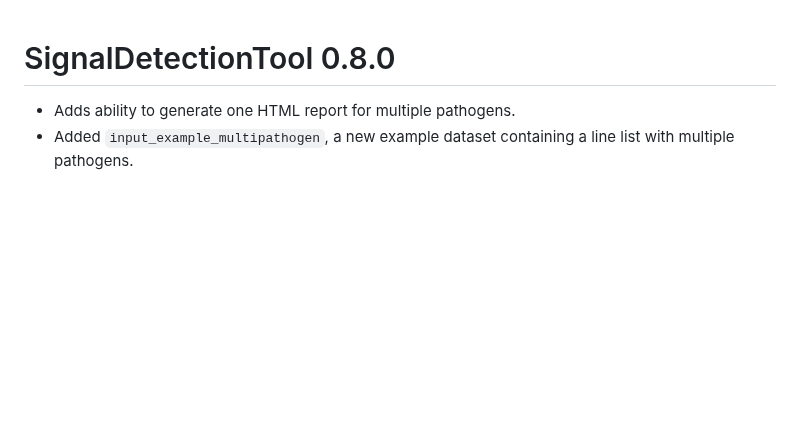
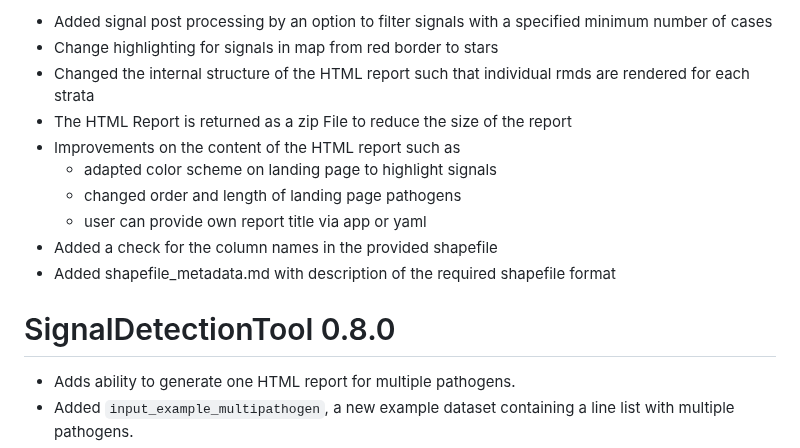
Before and after one commit to United4Surveillance/signal-detection-tool, a Markdown page: NEWS.md, the part around the change. Rendered like a GitHub page; blank space fills up the shorter version.

Commit message:
added news for all changes on develop since last release of v0.8.0

```diff
--- a/NEWS.md
+++ b/NEWS.md
@@ -1,3 +1,14 @@
+* Added signal post processing by an option to filter signals with a specified minimum number of cases
+* Change highlighting for signals in map from red border to stars
+* Changed the internal structure of the HTML report such that individual rmds are rendered for each strata
+* The HTML Report is returned as a zip File to reduce the size of the report
+* Improvements on the content of the HTML report such as
+  * adapted color scheme on landing page to highlight signals
+  * changed order and length of landing page pathogens
+  * user can provide own report title via app or yaml
+* Added a check for the column names in the provided shapefile
+* Added shapefile_metadata.md with description of the required shapefile format
+
 # SignalDetectionTool 0.8.0
 
 * Adds ability to generate one HTML report for multiple pathogens.
```
